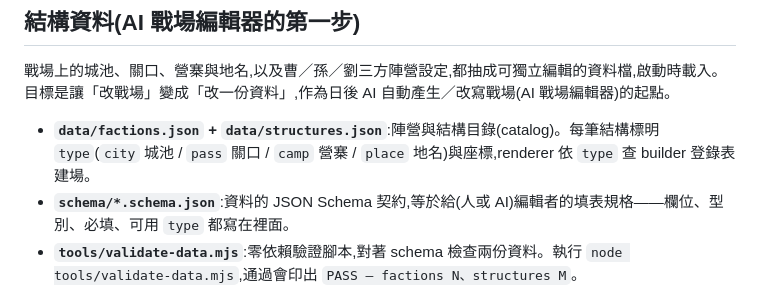
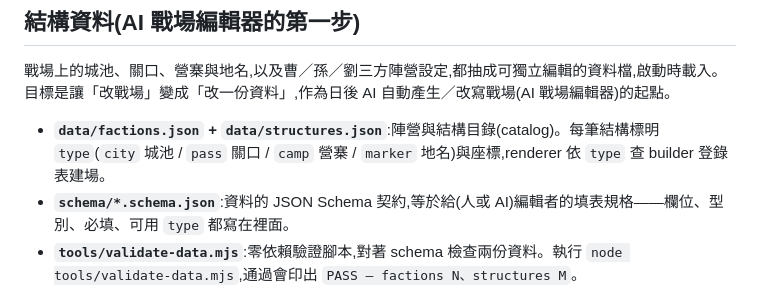
Before and after one commit to yazelin/red-cliffs-3d, a Markdown page: README.md, the part around the change. Rendered like a GitHub page.

Commit message:
docs: 修正 README 結構 type 名稱(place→marker)
Co-Authored-By: Claude Opus 4.8 (1M context) <noreply@anthropic.com>

```diff
--- a/README.md
+++ b/README.md
@@ -59,7 +59,7 @@
 
 戰場上的城池、關口、營寨與地名,以及曹／孫／劉三方陣營設定,都抽成可獨立編輯的資料檔,啟動時載入。目標是讓「改戰場」變成「改一份資料」,作為日後 AI 自動產生／改寫戰場(AI 戰場編輯器)的起點。
 
-- **`data/factions.json` + `data/structures.json`**:陣營與結構目錄(catalog)。每筆結構標明 `type`(`city` 城池 / `pass` 關口 / `camp` 營寨 / `place` 地名)與座標,renderer 依 `type` 查 builder 登錄表建場。
+- **`data/factions.json` + `data/structures.json`**:陣營與結構目錄(catalog)。每筆結構標明 `type`(`city` 城池 / `pass` 關口 / `camp` 營寨 / `marker` 地名)與座標,renderer 依 `type` 查 builder 登錄表建場。
 - **`schema/*.schema.json`**:資料的 JSON Schema 契約,等於給(人或 AI)編輯者的填表規格——欄位、型別、必填、可用 `type` 都寫在裡面。
 - **`tools/validate-data.mjs`**:零依賴驗證腳本,對著 schema 檢查兩份資料。執行 `node tools/validate-data.mjs`,通過會印出 `PASS — factions N、structures M`。
 
```
